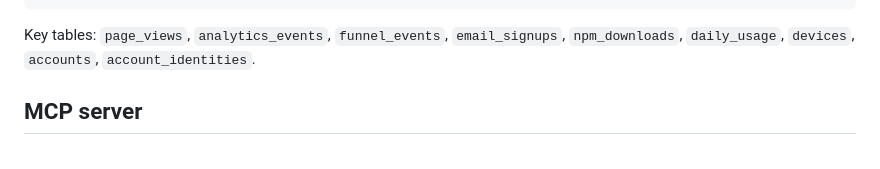
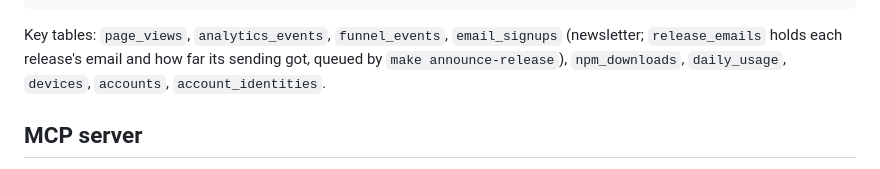
Before and after one commit to samuelclay/crabigator, a Markdown page: AGENTS.md, the part around the change. Rendered like a GitHub page.

Commit message:
Note the release email table in AGENTS.md
Co-Authored-By: Claude Opus 5.5 <noreply@anthropic.com>

````diff
--- a/AGENTS.md
+++ b/AGENTS.md
@@ -335,7 +335,7 @@ GROUP BY referrer_domain
 ORDER BY visitors DESC"
 ```
 
-Key tables: `page_views`, `analytics_events`, `funnel_events`, `email_signups`, `npm_downloads`, `daily_usage`, `devices`, `accounts`, `account_identities`.
+Key tables: `page_views`, `analytics_events`, `funnel_events`, `email_signups` (newsletter; `release_emails` holds each release's email and how far its sending got, queued by `make announce-release`), `npm_downloads`, `daily_usage`, `devices`, `accounts`, `account_identities`.
 
 ## MCP server
 
````
